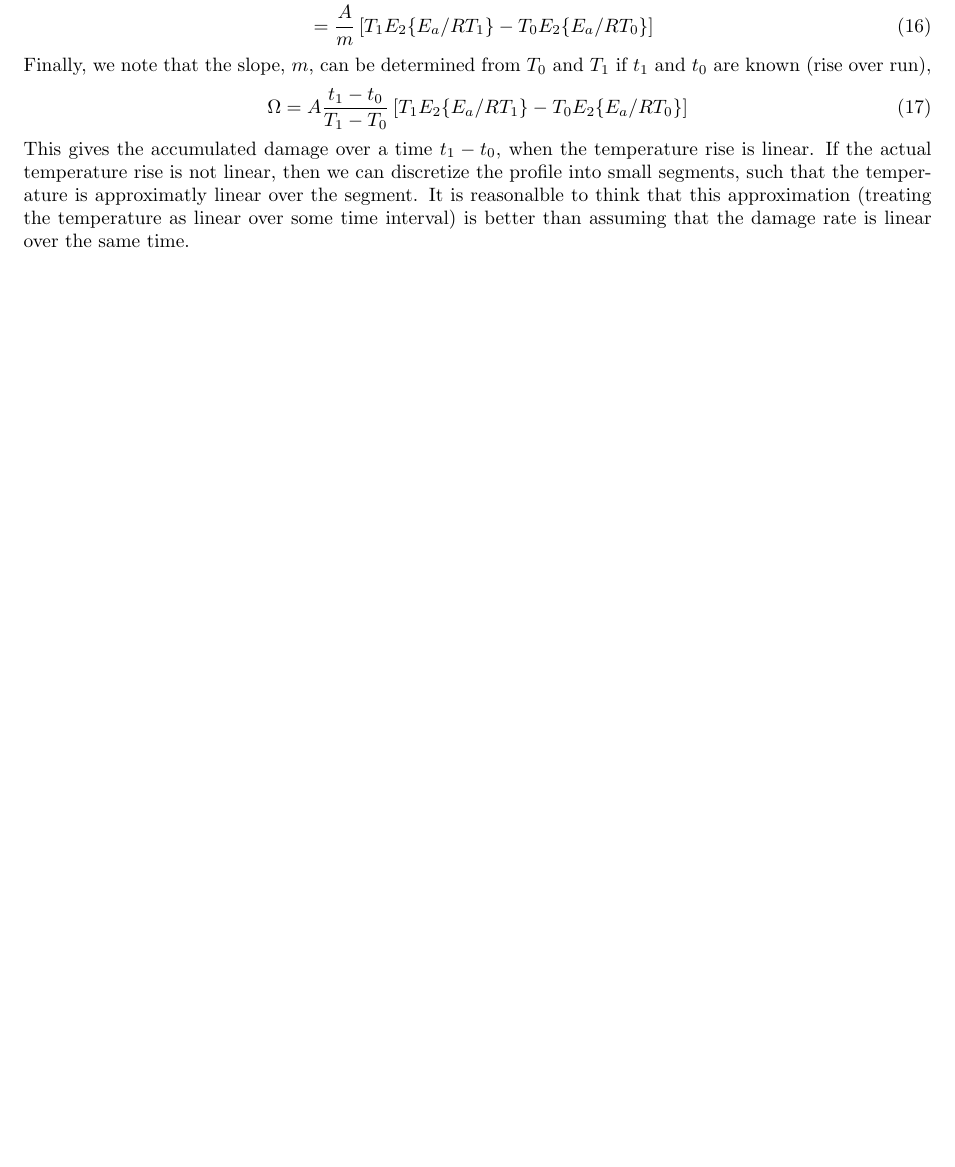
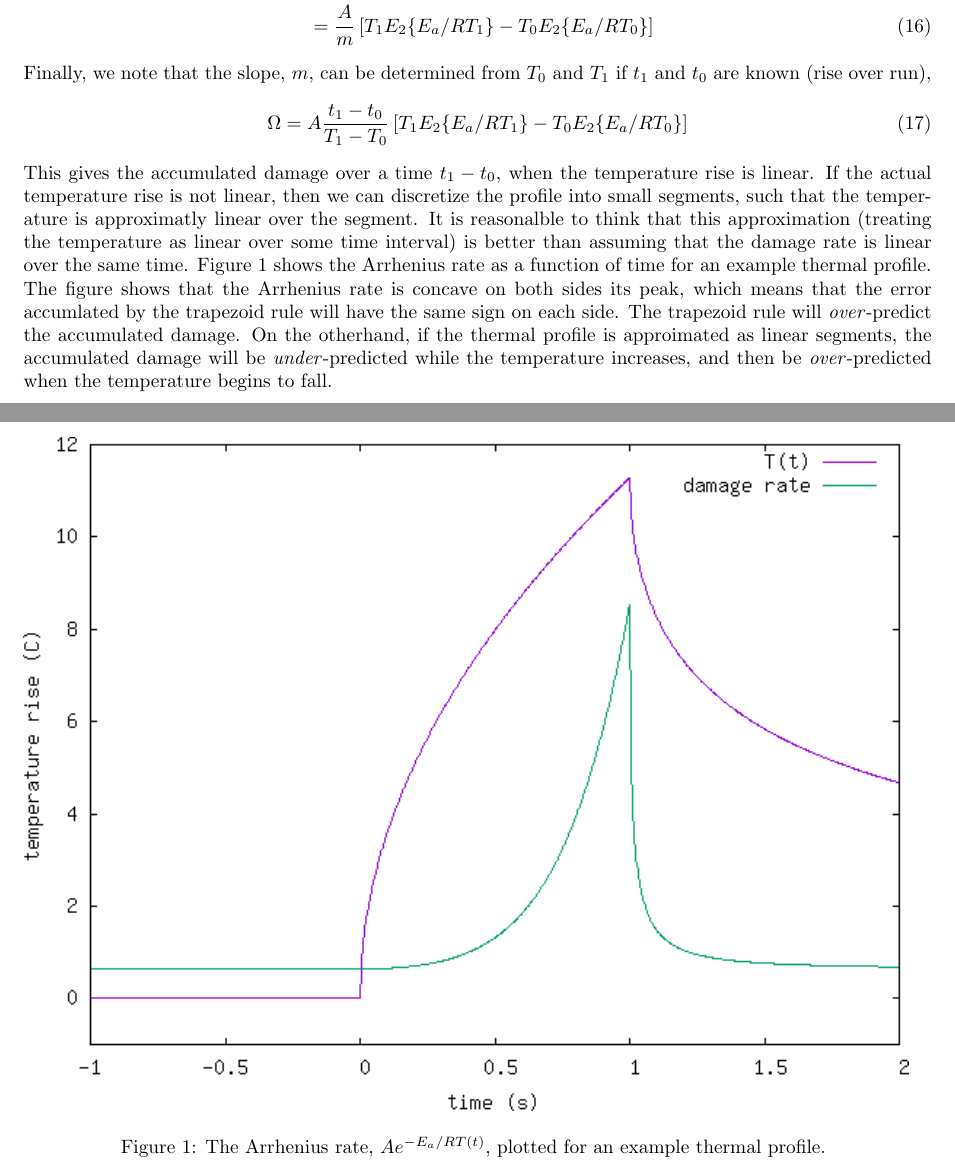
Before and after one commit to CD3/libArrhenius, a LaTeX document (docs/writeups/IntegralEvaluation/Arrhenius_Integral_Quadrature.tex): part of page 2 of 2 before the commit and two parts of pages 2 and 3 of 4 after it, the two joined at a grey line, cut so that both start at the same text, the shorter picture padded with empty space. Compiled offline with pdfLaTeX.

Commit message:
docs: added figure to writup on arrhenius integral quadrature

```diff
--- a/docs/writeups/IntegralEvaluation/Arrhenius_Integral_Quadrature.tex
+++ b/docs/writeups/IntegralEvaluation/Arrhenius_Integral_Quadrature.tex
@@ -80,7 +79,17 @@ This gives the accumulated damage over a time $t_1 - t_0$, when the temperature
 temperature rise is not linear, then we can discretize the profile into small segments, such that
 the temperature is approximatly linear over the segment. It is reasonalble to think that this approximation
 (treating the temperature as linear over some time interval) is better than assuming that the damage rate
-is linear over the same time.
+is linear over the same time. Figure \ref{fig:arrhenius_rate} shows the Arrhenius rate as a function of time for an example
+thermal profile. The figure shows that the Arrhenius rate is concave on both sides its peak, which means that the error accumlated by the
+trapezoid rule will have the same sign on each side. The trapezoid rule will \emph{over}-predict the accumulated damage. On the otherhand,
+if the thermal profile is approimated as linear segments, the accumulated damage will be \emph{under}-predicted while the temperature increases, and
+then be \emph{over}-predicted when the temperature begins to fall.
+
+
+\begin{figure}
+\includegraphics{./arrhenius_rate.png}
+\caption{\label{fig:arrhenius_rate} The Arrhenius rate, $Ae^{-E_a/RT(t)}$, plotted for an example thermal profile. }
+\end{figure}
 
 
 \bibliography{references_database}
```
Also changed, not shown: docs/writeups/IntegralEvaluation/Arrhenius_Integral_Quadrature.bbl (added), docs/writeups/IntegralEvaluation/Arrhenius_Integral_Quadrature.pdf, docs/writeups/IntegralEvaluation/arrhenius_rate.png (added), docs/writeups/IntegralEvaluation/Arrhenius_Integral_Quadrature.tex (1 more changed lines), 3 other files.
